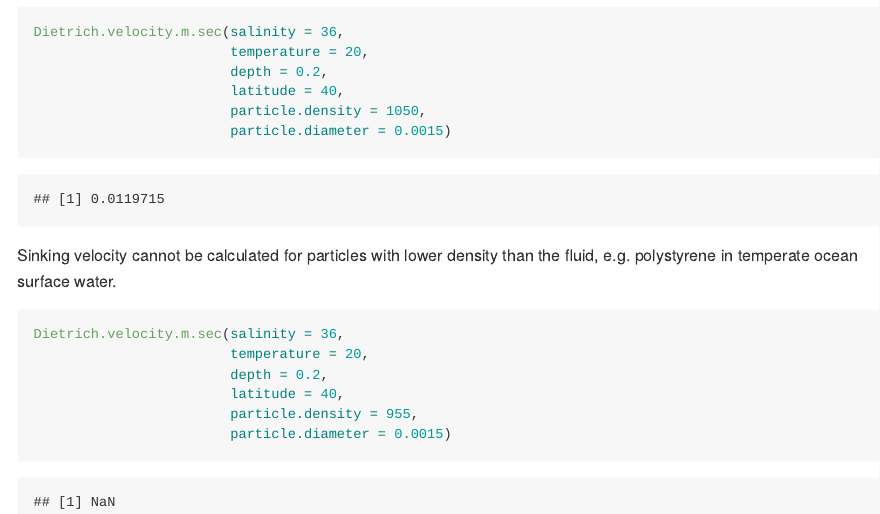
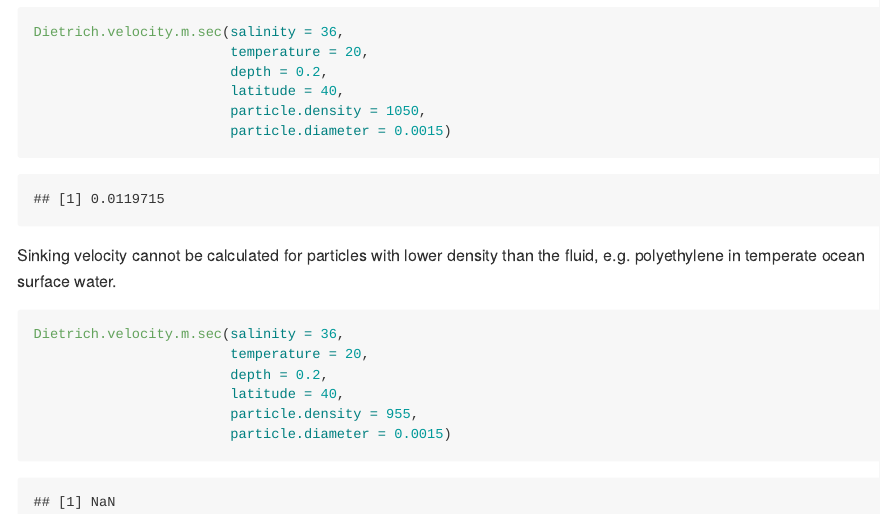
Before and after one commit to Davidatlarge/Dietrich_sinking_velocity, an R Markdown document (README.Rmd): the page in a window 1100 px wide, from 1030 px down. The pictures show the output file README.md that the author committed with the source, drawn offline in the style of GitHub.

Commit message:
correct typo

````diff
--- a/README.Rmd
+++ b/README.Rmd
@@ -46,7 +46,7 @@ Dietrich.velocity.m.sec(salinity = 36,
                         particle.diameter = 0.0015)
 ```
 
-Sinking velocity cannot be calculated for particles with lower density than the fluid, e.g. polystyrene in temperate ocean surface water.
+Sinking velocity cannot be calculated for particles with lower density than the fluid, e.g. polyethylene in temperate ocean surface water.
 
 ```{r Example2, message=FALSE, warning=FALSE, paged.print=FALSE}
 Dietrich.velocity.m.sec(salinity = 36,
````
Also changed, not shown: README.md.
